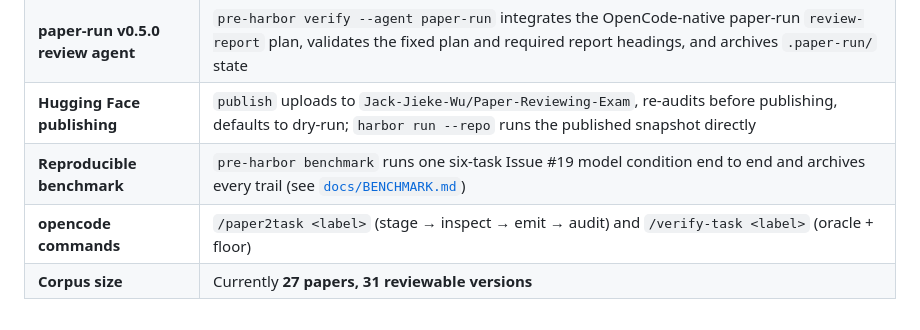
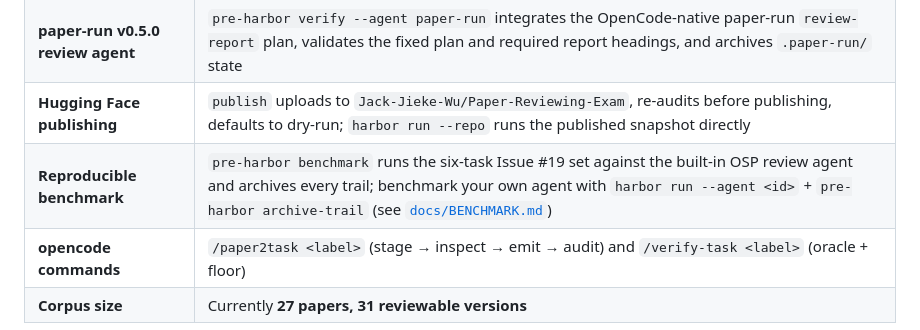
Before and after one commit to a-green-hand-jack/paper-review, a Markdown page: README.md, the part around the change. Rendered like a GitHub page.

```diff
--- a/README.md
+++ b/README.md
@@ -22,7 +22,7 @@ the reproducible model-condition benchmark is documented in
 | **Verification** | `verify <label> --agent oracle` must score 1.0, `--agent nop` must score 0.0; without Docker on this machine it prints the exact Linux-box command instead of degrading into a weaker check |
 | **paper-run v0.5.0 review agent** | `pre-harbor verify --agent paper-run` integrates the OpenCode-native paper-run `review-report` plan, validates the fixed plan and required report headings, and archives `.paper-run/` state |
 | **Hugging Face publishing** | `publish` uploads to `Jack-Jieke-Wu/Paper-Reviewing-Exam`, re-audits before publishing, defaults to dry-run; `harbor run --repo` runs the published snapshot directly |
-| **Reproducible benchmark** | `pre-harbor benchmark` runs one six-task Issue #19 model condition end to end and archives every trail (see [`docs/BENCHMARK.md`](docs/BENCHMARK.md)) |
+| **Reproducible benchmark** | `pre-harbor benchmark` runs the six-task Issue #19 set against the built-in OSP review agent and archives every trail; benchmark your own agent with `harbor run --agent <id>` + `pre-harbor archive-trail` (see [`docs/BENCHMARK.md`](docs/BENCHMARK.md)) |
 | **opencode commands** | `/paper2task <label>` (stage → inspect → emit → audit) and `/verify-task <label>` (oracle + floor) |
 | **Corpus size** | Currently **27 papers, 31 reviewable versions** |
 
```
Also changed, not shown: docs/BENCHMARK.md (+50 -0 lines), docs/PAPER2HARBOR.md (+5 -0 lines).
